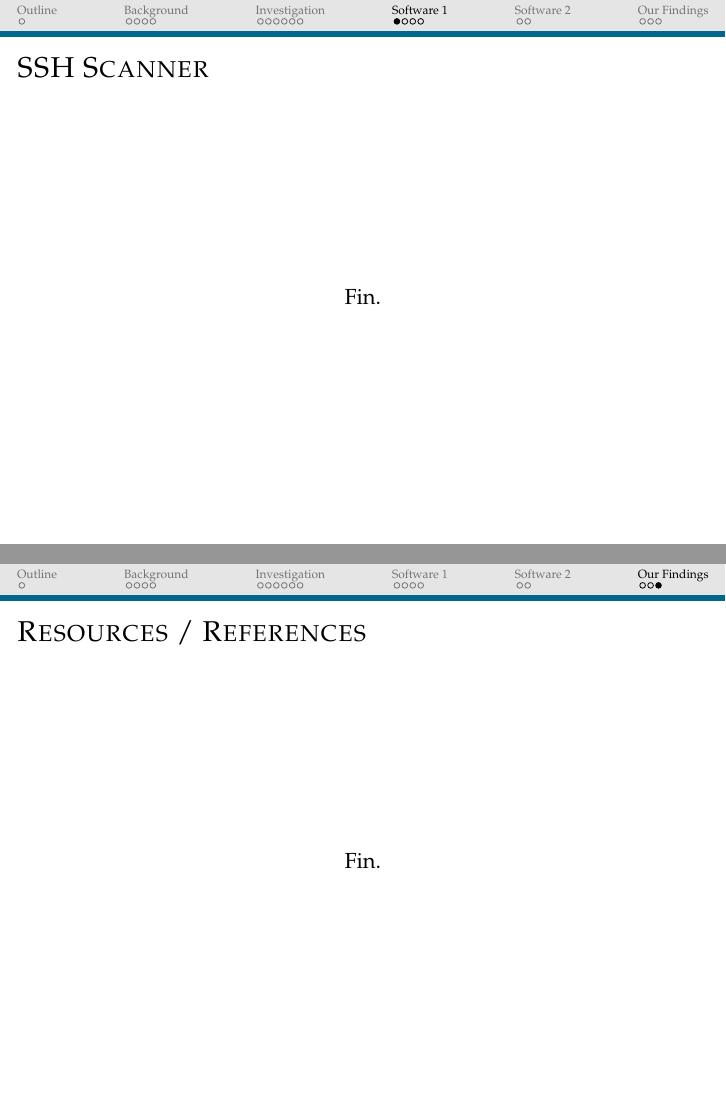
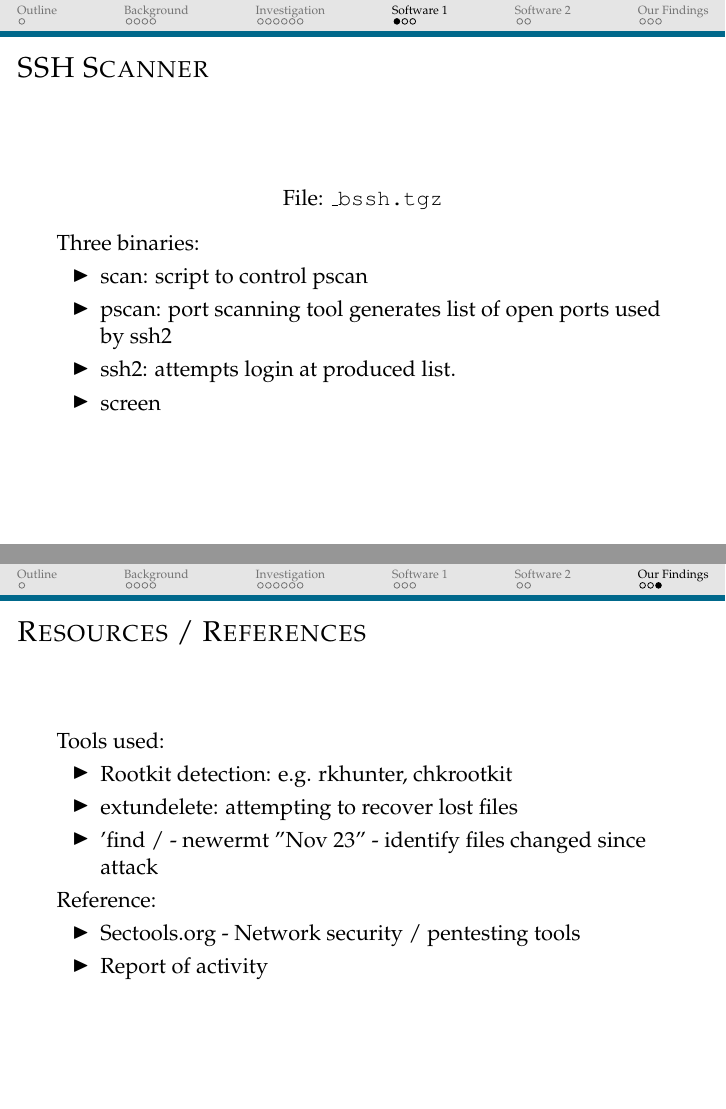
Before and after one commit to StephenWattam/ssh-scan-talk, LaTeX slides (doc/ssh-talk.tex): pages 14 and 22 of 22 before the commit and pages 14 and 21 of 21 after it, joined at a grey line. Compiled offline with pdfLaTeX.

Commit message:
mostly done

```diff
--- a/doc/ssh-talk.tex
+++ b/doc/ssh-talk.tex
@@ -193,8 +193,15 @@ File: \texttt{\_bssh.tgz}
 \subsection{SSH Scanner}
 \frame{\frametitle{SSH Scanner}
 \begin{center}
-    \item Fin.
+	File: \texttt{\_bssh.tgz}
 \end{center}
+Three binaries:
+\begin{itemize}
+	\item scan: script to control pscan
+	\item pscan: port scanning tool generates list of open ports used by ssh2
+	\item ssh2: attempts login at produced list.
+	\item screen
+	\end{itemize}
 }
 
 
@@ -299,9 +300,19 @@ done
 
 
 \frame{\frametitle{Resources / References}
-    \begin{center}
-        \item Fin.
-    \end{center}
+			Tools used:
+\begin{itemize}
+				\item Rootkit detection: e.g. rkhunter, chkrootkit
+				\item extundelete: attempting to recover lost files
+				\item 'find / - newermt "Nov 23" - identify files changed since attack
+
+\end{itemize}
+			Reference:
+\begin{itemize}
+
+        \item Sectools.org - Network security / pentesting tools
+				\item Report of activity
+\end{itemize}
 }
 
 % -----------------------------------------------------------------------------------------
```
Also changed, not shown: doc/ssh-talk.tex (6 more changed lines).
